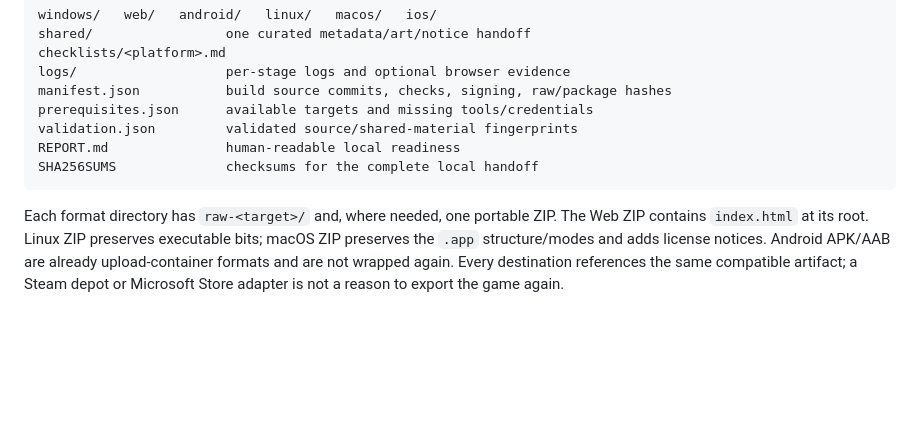
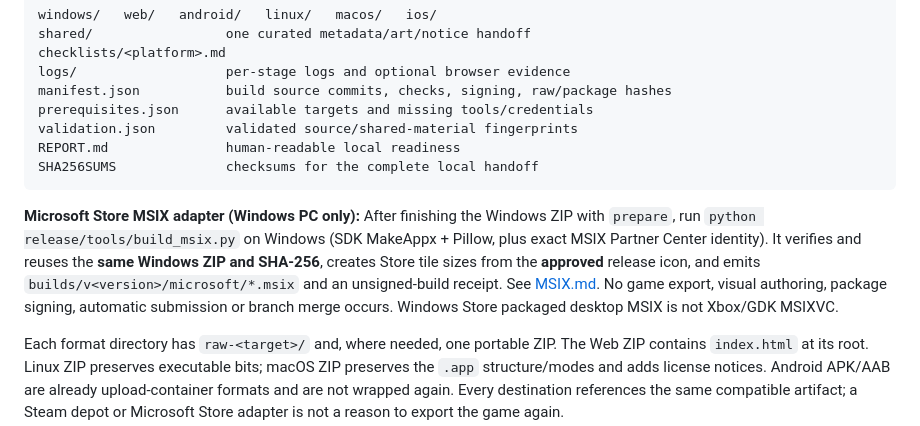
Before and after one commit to miguelxhubgitty/dont-touch-me, a Markdown page: release/RELEASE_SYSTEM.md, the part around the change. GitHub-like rendering; blank space fills up the shorter version.

Commit message:
docs: include MSIX in standard release-only packaging workflow

````diff
--- a/release/RELEASE_SYSTEM.md
+++ b/release/RELEASE_SYSTEM.md
@@ -51,6 +51,8 @@ REPORT.md               human-readable local readiness
 SHA256SUMS              checksums for the complete local handoff
 ```
 
+**Microsoft Store MSIX adapter (Windows PC only):** After finishing the Windows ZIP with `prepare`, run `python release/tools/build_msix.py` on Windows (SDK MakeAppx + Pillow, plus exact MSIX Partner Center identity). It verifies and reuses the **same Windows ZIP and SHA-256**, creates Store tile sizes from the **approved** release icon, and emits `builds/v<version>/microsoft/*.msix` and an unsigned-build receipt. See [MSIX.md](MSIX.md). No game export, visual authoring, package signing, automatic submission or branch merge occurs. Windows Store packaged desktop MSIX is not Xbox/GDK MSIXVC.
+
 Each format directory has `raw-<target>/` and, where needed, one portable ZIP. The Web ZIP contains `index.html` at its root. Linux ZIP preserves executable bits; macOS ZIP preserves the `.app` structure/modes and adds license notices. Android APK/AAB are already upload-container formats and are not wrapped again. Every destination references the same compatible artifact; a Steam depot or Microsoft Store adapter is not a reason to export the game again.
 
 ## Honest target boundaries
````
